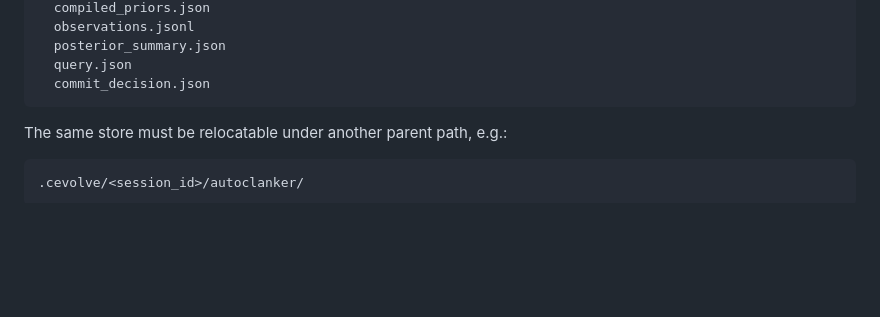
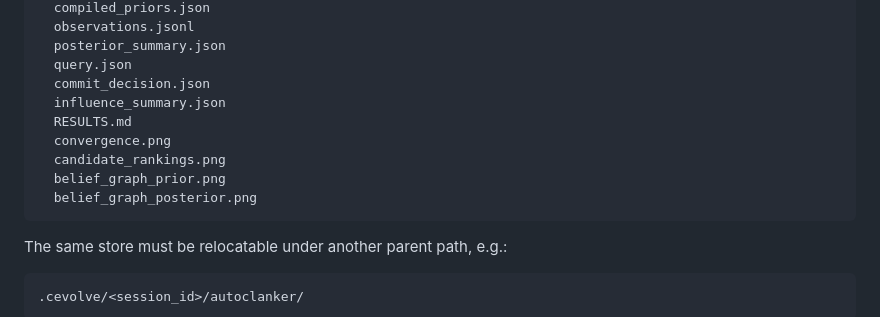
Before and after one commit to martelogan/autoclanker, a Markdown page: docs/DESIGN.md, the part around the change. Rendered like a GitHub page; blank space fills up the shorter version.

````diff
--- a/docs/DESIGN.md
+++ b/docs/DESIGN.md
@@ -187,6 +187,12 @@ Default session layout:
   posterior_summary.json
   query.json
   commit_decision.json
+  influence_summary.json
+  RESULTS.md
+  convergence.png
+  candidate_rankings.png
+  belief_graph_prior.png
+  belief_graph_posterior.png
 ```
 
 The same store must be relocatable under another parent path, e.g.:
````
Also changed, not shown: README.md (+51 -5 lines), docs/SPEC.md (+4 -1 lines), skills/repo-polish/SKILL.md (deleted, +0 -84 lines), assets/autoclanker_simple_loop.png, 9 other files.
